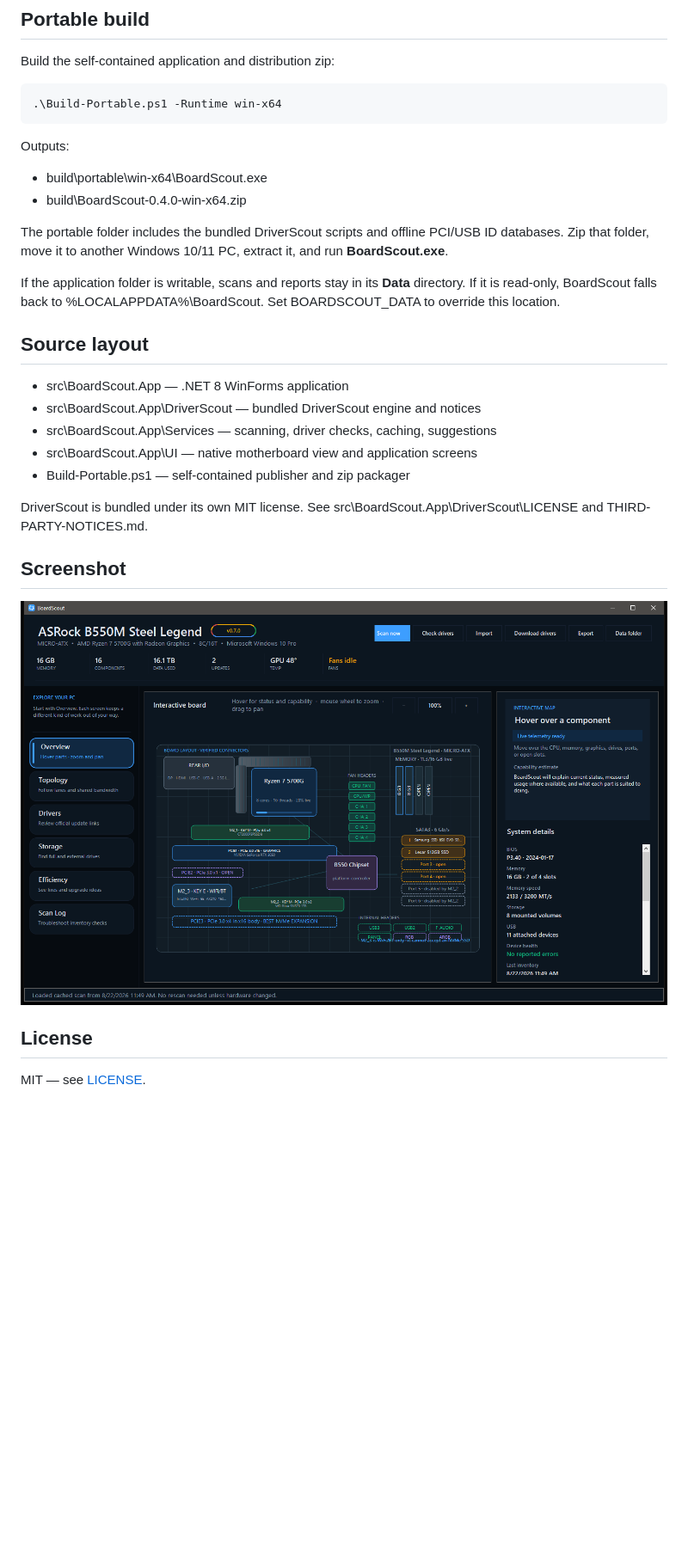
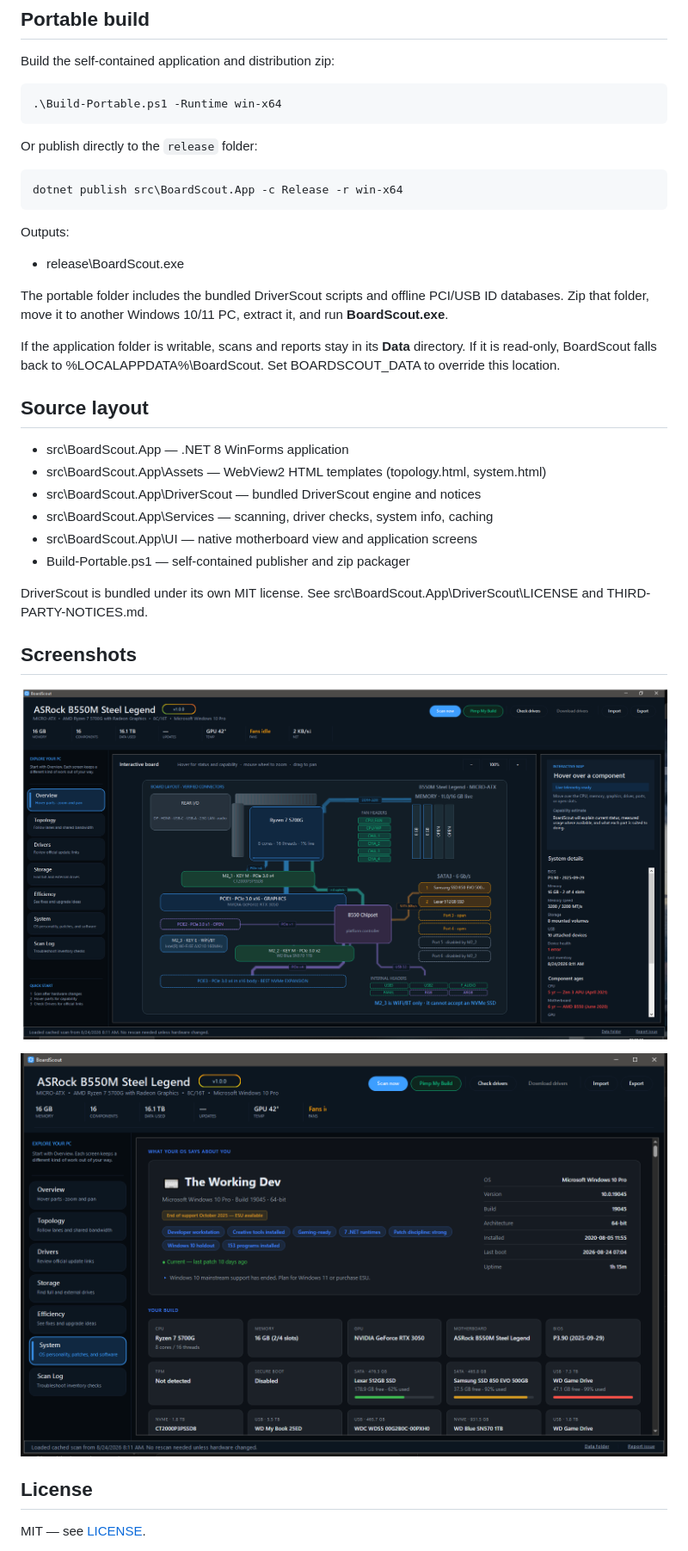
Before and after one commit to mikedopp/BoardScout, a Markdown page: README.md, the part around one of its changes. Shown at 86% size. Rendered like a GitHub page; pictures changed too: screenshot-system.png (added), screenshot.png; blank space fills up the shorter version.

```diff
--- a/README.md
+++ b/README.md
@@ -68,10 +87,13 @@ Build the self-contained application and distribution zip:
 
     .\Build-Portable.ps1 -Runtime win-x64
 
+Or publish directly to the `release` folder:
+
+    dotnet publish src\BoardScout.App -c Release -r win-x64
+
 Outputs:
 
-- build\portable\win-x64\BoardScout.exe
-- build\BoardScout-0.4.0-win-x64.zip
+- release\BoardScout.exe
 
 The portable folder includes the bundled DriverScout scripts and offline PCI/USB
 ID databases. Zip that folder, move it to another Windows 10/11 PC, extract it,
@@ -84,17 +106,20 @@ directory. If it is read-only, BoardScout falls back to
 ## Source layout
 
 - src\BoardScout.App — .NET 8 WinForms application
+- src\BoardScout.App\Assets — WebView2 HTML templates (topology.html, system.html)
 - src\BoardScout.App\DriverScout — bundled DriverScout engine and notices
-- src\BoardScout.App\Services — scanning, driver checks, caching, suggestions
+- src\BoardScout.App\Services — scanning, driver checks, system info, caching
 - src\BoardScout.App\UI — native motherboard view and application screens
 - Build-Portable.ps1 — self-contained publisher and zip packager
 
 DriverScout is bundled under its own MIT license. See
 src\BoardScout.App\DriverScout\LICENSE and THIRD-PARTY-NOTICES.md.
 
-## Screenshot
+## Screenshots
 
-![BoardScout](screenshot.png)
+![BoardScout Overview](screenshot.png)
+
+![System Tab](screenshot-system.png)
 
 ## License
 
```
Also changed, not shown: other parts of README.md (+20 -1 lines), CHANGELOG.md (+16 -0 lines), 8 other files.
